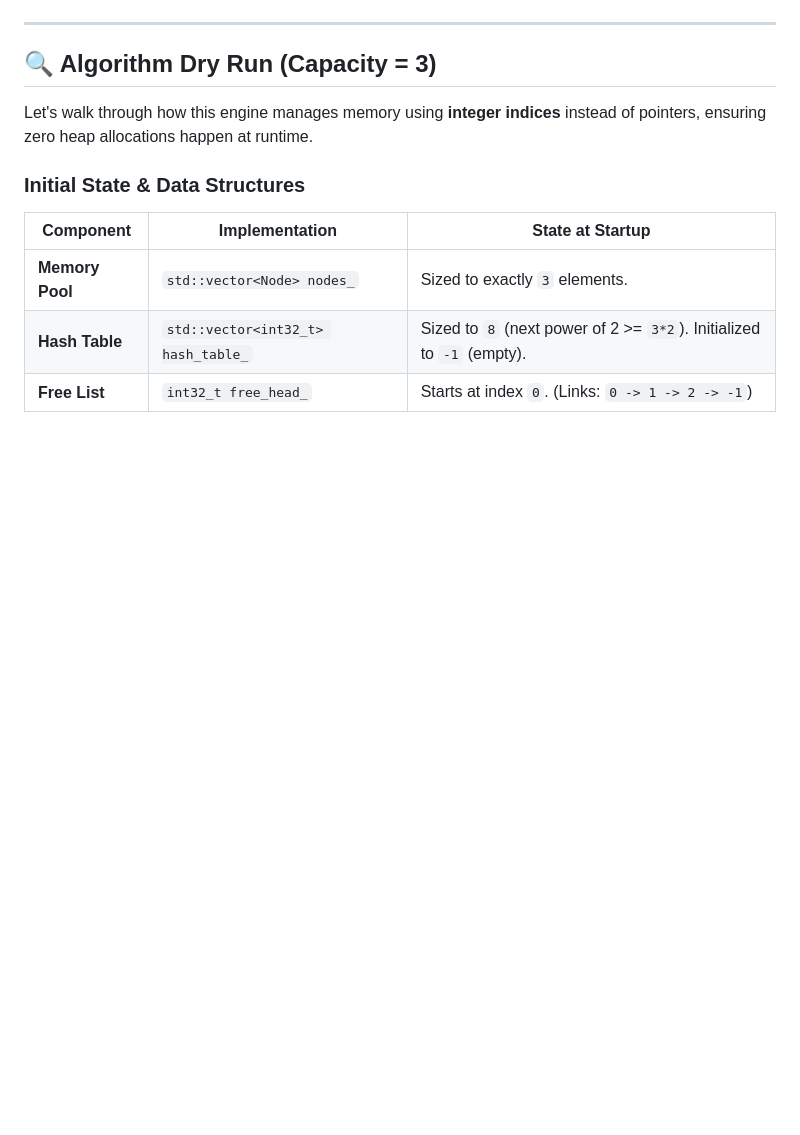
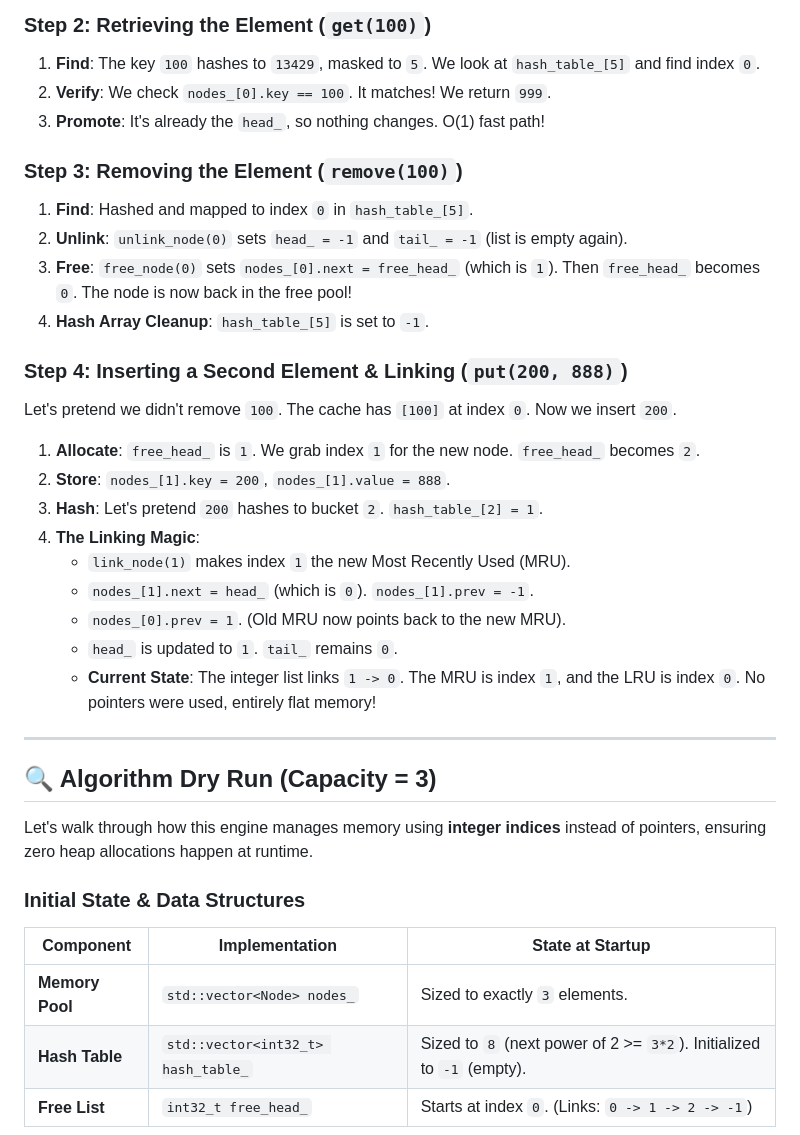
Before and after one commit to TY-SO-N/LRU_Cache, a Markdown page: README.md, the part around one of its changes. Rendered like a GitHub page; blank space fills up the shorter version.

```diff
--- a/README.md
+++ b/README.md
@@ -77,3 +108,25 @@ graph TD
+### Step 2: Retrieving the Element (`get(100)`)
+1. **Find**: The key `100` hashes to `13429`, masked to `5`. We look at `hash_table_[5]` and find index `0`.
+2. **Verify**: We check `nodes_[0].key == 100`. It matches! We return `999`.
+3. **Promote**: It's already the `head_`, so nothing changes. O(1) fast path!
+
+### Step 3: Removing the Element (`remove(100)`)
+1. **Find**: Hashed and mapped to index `0` in `hash_table_[5]`.
+2. **Unlink**: `unlink_node(0)` sets `head_ = -1` and `tail_ = -1` (list is empty again).
+3. **Free**: `free_node(0)` sets `nodes_[0].next = free_head_` (which is `1`). Then `free_head_` becomes `0`. The node is now back in the free pool!
+4. **Hash Array Cleanup**: `hash_table_[5]` is set to `-1`.
+
+### Step 4: Inserting a Second Element & Linking (`put(200, 888)`)
+Let's pretend we didn't remove `100`. The cache has `[100]` at index `0`. Now we insert `200`.
+1. **Allocate**: `free_head_` is `1`. We grab index `1` for the new node. `free_head_` becomes `2`.
+2. **Store**: `nodes_[1].key = 200`, `nodes_[1].value = 888`.
+3. **Hash**: Let's pretend `200` hashes to bucket `2`. `hash_table_[2] = 1`.
+4. **The Linking Magic**:
+   - `link_node(1)` makes index `1` the new Most Recently Used (MRU).
+   - `nodes_[1].next = head_` (which is `0`). `nodes_[1].prev = -1`.
+   - `nodes_[0].prev = 1`. (Old MRU now points back to the new MRU).
+   - `head_` is updated to `1`. `tail_` remains `0`.
+   - **Current State**: The integer list links `1 -> 0`. The MRU is index `1`, and the LRU is index `0`. No pointers were used, entirely flat memory!
 
 ---
 
```
Also changed, not shown: other parts of README.md (+31 -0 lines).
